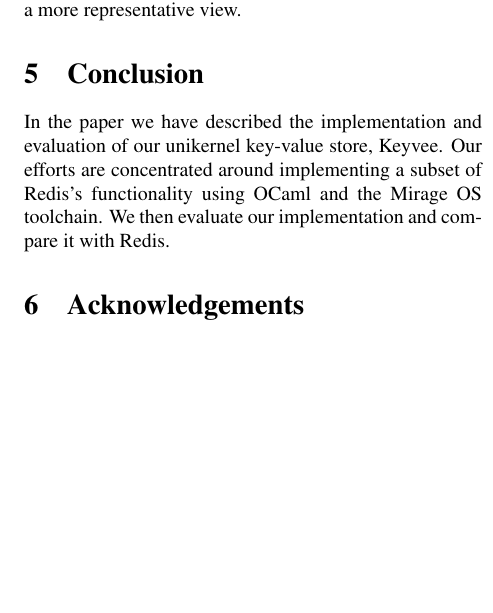
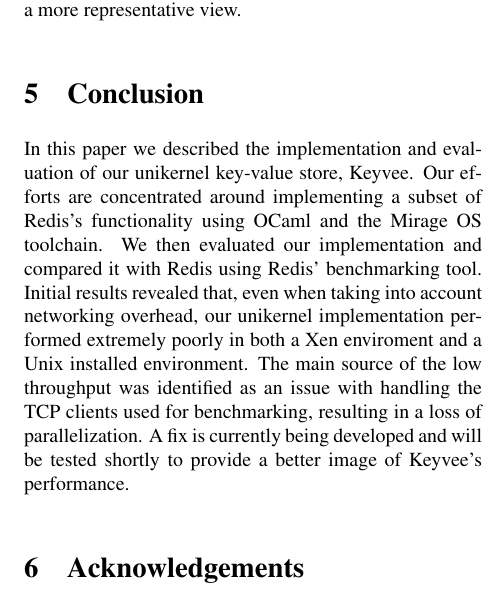
Before and after one commit to natebrennand/kv, a LaTeX paper (report.tex): part of one column of page 4 of 5, cut so that both start at the same text, the shorter picture padded with empty space. Compiled offline with pdfLaTeX.

Commit message:
Finished Conclusion
Conclusion expanded

```diff
--- a/report.tex
+++ b/report.tex
@@ -205,7 +205,7 @@
 
 \section{Conclusion}
 % @NATE
-In the paper we have described the implementation and evaluation of our unikernel key-value store, Keyvee. Our efforts are concentrated around implementing a subset of Redis's functionality using OCaml and the Mirage OS toolchain. We then evaluate our implementation and compare it with Redis.
+In this paper we described the implementation and evaluation of our unikernel key-value store, Keyvee. Our efforts are concentrated around implementing a subset of Redis's functionality using OCaml and the Mirage OS toolchain. We then evaluated our implementation and compared it with Redis using Redis' benchmarking tool. Initial results revealed that, even when taking into account networking overhead, our unikernel implementation performed extremely poorly in both a Xen enviroment and a Unix installed environment. The main source of the low throughput was identified as an issue with handling the TCP clients used for benchmarking, resulting in a loss of parallelization. A fix is currently being developed and will be tested shortly to provide a better image of Keyvee's performance.
 
 
 \section{Acknowledgements}
```
